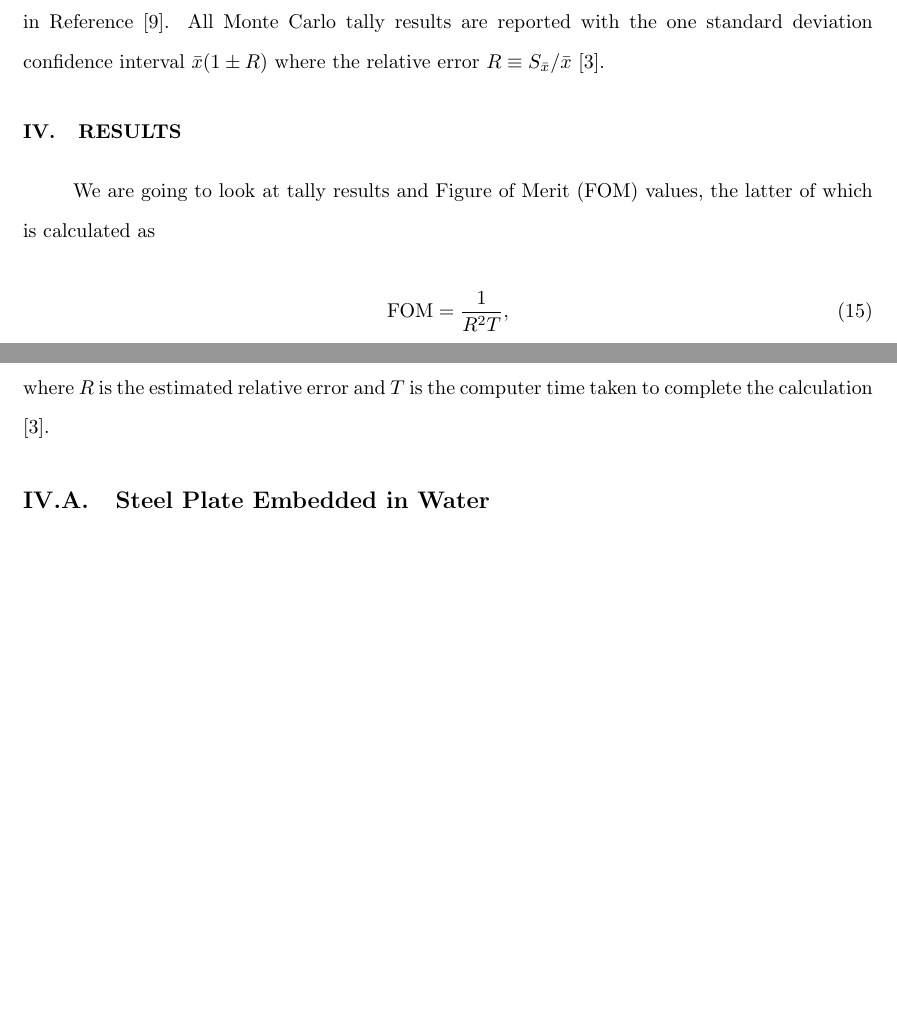
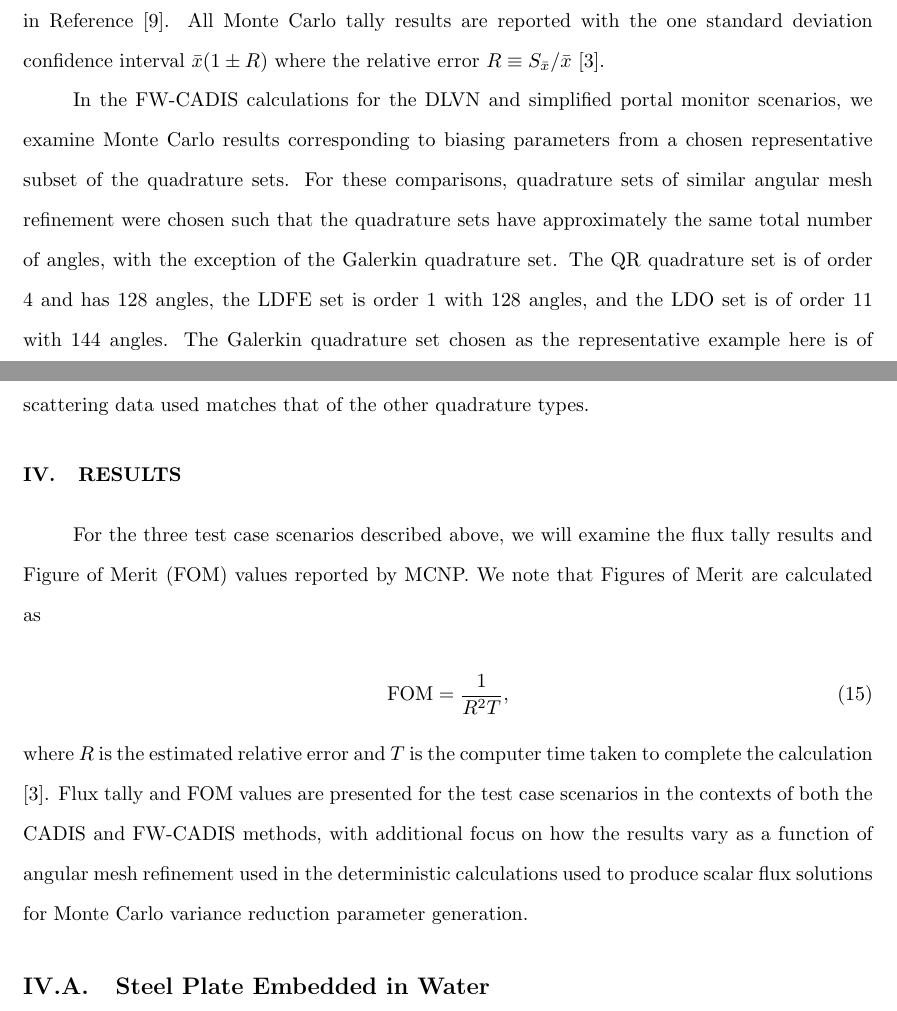
Before and after one commit to kellyrowland/ldo-mc-vr, a LaTeX paper (ldo-mc-vr.tex): two parts of pages 14 and 15 of 35, joined at a grey line, cut so that both start at the same text, the shorter picture padded with empty space. Compiled offline with pdfLaTeX.

Commit message:
info on representative quad sets used in FWCADIS results

```diff
--- a/ldo-mc-vr.tex
+++ b/ldo-mc-vr.tex
@@ -684,20 +682,38 @@ Reference \cite{sw-dlvn}. All Monte Carlo tally results are reported with the
 one standard deviation confidence interval $\xbar(1\pm R)$ where the relative
 error $R \equiv S_{\xbar}/\xbar$ \cite{mcnp}.
 
+In the \fwc\ calculations for the DLVN and simplified portal monitor scenarios,
+we examine Monte Carlo results corresponding to biasing parameters from a
+chosen representative subset of the quadrature sets.
+For these comparisons, quadrature sets of similar angular mesh
+refinement were chosen such that the quadrature sets have approximately the
+same total number of angles, with the exception of the Galerkin quadrature set.
+The QR quadrature set is of order 4 and has 128 angles, the LDFE set is order 1
+with 128 angles, and the LDO set is of order 11 with 144 angles.
+The Galerkin quadrature set chosen as the representative example here is of
+order 4 and has 24 angles. This set was chosen because its corresponding \pn\
+order is 5 and so the scattering data used matches that of the other quadrature
+types.
+
 %%---------------------------------------------------------------------------%%
 \section{Results}
 \label{sec:results}
 
-We are going to look at tally results and Figure of Merit (FOM) values, the
-latter of which is calculated as
+For the three test case scenarios described above, we will examine the flux
+tally results and Figure of Merit (FOM) values reported by MCNP. We note that
+Figures of Merit are calculated as
 
 \begin{equation}
 \text{FOM} = \frac{1}{R^2T},
 \label{eq:fom}
 \end{equation}
 
-\noindent where $R$ is the estimated relative error and $T$ is
-the computer time taken to complete the calculation \cite{mcnp}.
+\noindent where $R$ is the estimated relative error and $T$ is the computer
+time taken to complete the calculation \cite{mcnp}. Flux tally and FOM values
+are presented for the test case scenarios in the contexts of both the CADIS and
+\fwc\ methods, with additional focus on how the results vary as a function of
+angular mesh refinement used in the deterministic calculations used to produce
+scalar flux solutions for Monte Carlo variance reduction parameter generation.
 
 %%---------------------------------------------------------------------------%%
 \subsection{Steel Plate Embedded in Water}
```
Also changed, not shown: ldo-mc-vr.tex (49 more changed lines).
